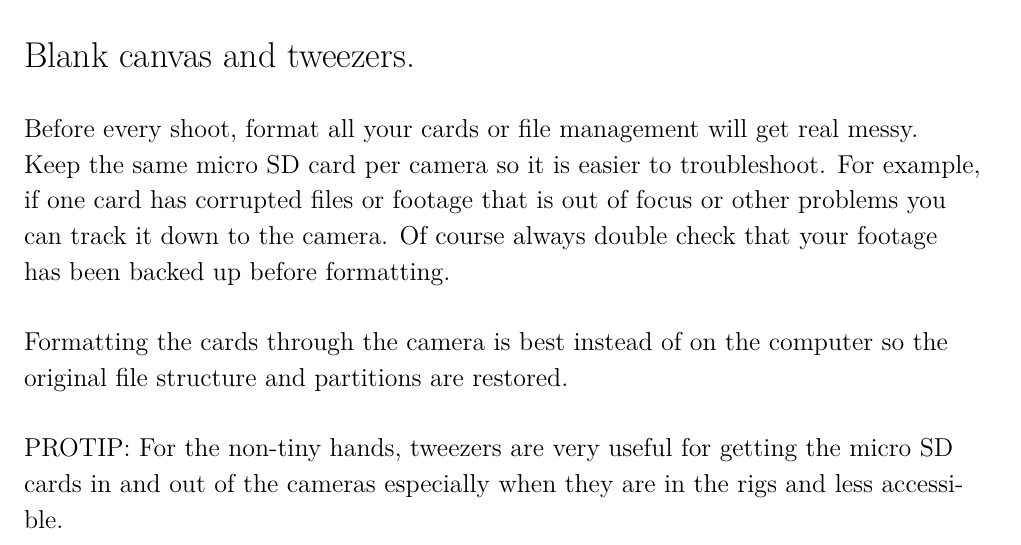
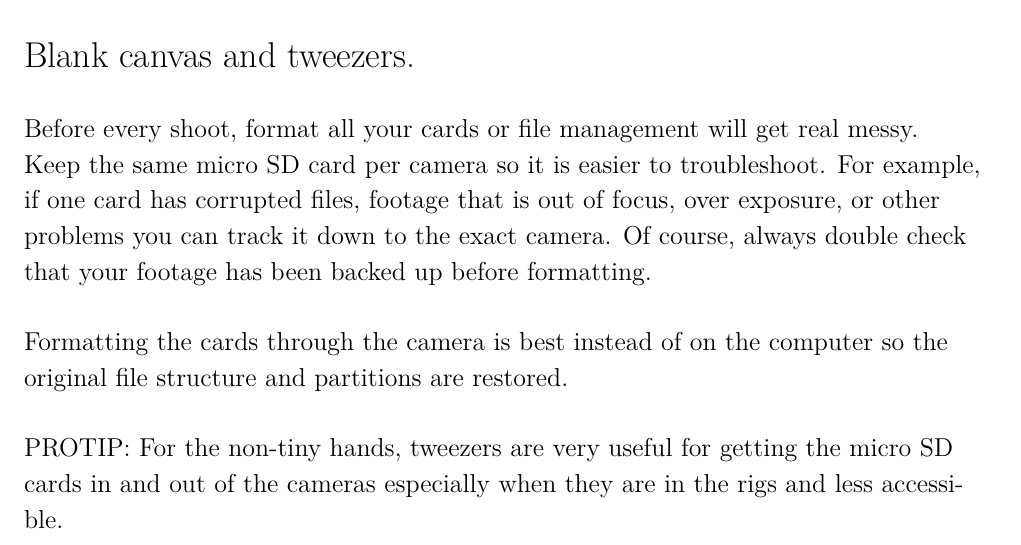
Before and after one commit to making360/making360, a LaTeX thesis (latex/making360.tex, which reads latex/chapters/problems-of-shooting/formatting-cards.tex): part of page 16 of 120, cut so that both start at the same text. Compiled offline with XeLaTeX; a LaTeX package or settings file that is missing is left out.

Commit message:
fix grammar
chap 04

```diff
--- a/latex/chapters/problems-of-shooting/formatting-cards.tex
+++ b/latex/chapters/problems-of-shooting/formatting-cards.tex
@@ -22,7 +22,7 @@ Be organized! Number your cards as well as cameras. Color code your cameras if y
 {\large Blank canvas and tweezers.
  \par}
 
-Before every shoot, format all your cards or file management will get real messy. Keep the same micro SD card per camera so it is easier to troubleshoot. For example, if one card has corrupted files or footage that is out of focus or other problems you can track it down to the camera. Of course always double check that your footage has been backed up before formatting.
+Before every shoot, format all your cards or file management will get real messy. Keep the same micro SD card per camera so it is easier to troubleshoot. For example, if one card has corrupted files, footage that is out of focus, over exposure, or other problems you can track it down to the exact camera. Of course, always double check that your footage has been backed up before formatting.
 
 Formatting the cards through the camera is best instead of on the computer so the original file structure and partitions are restored.
 
```
